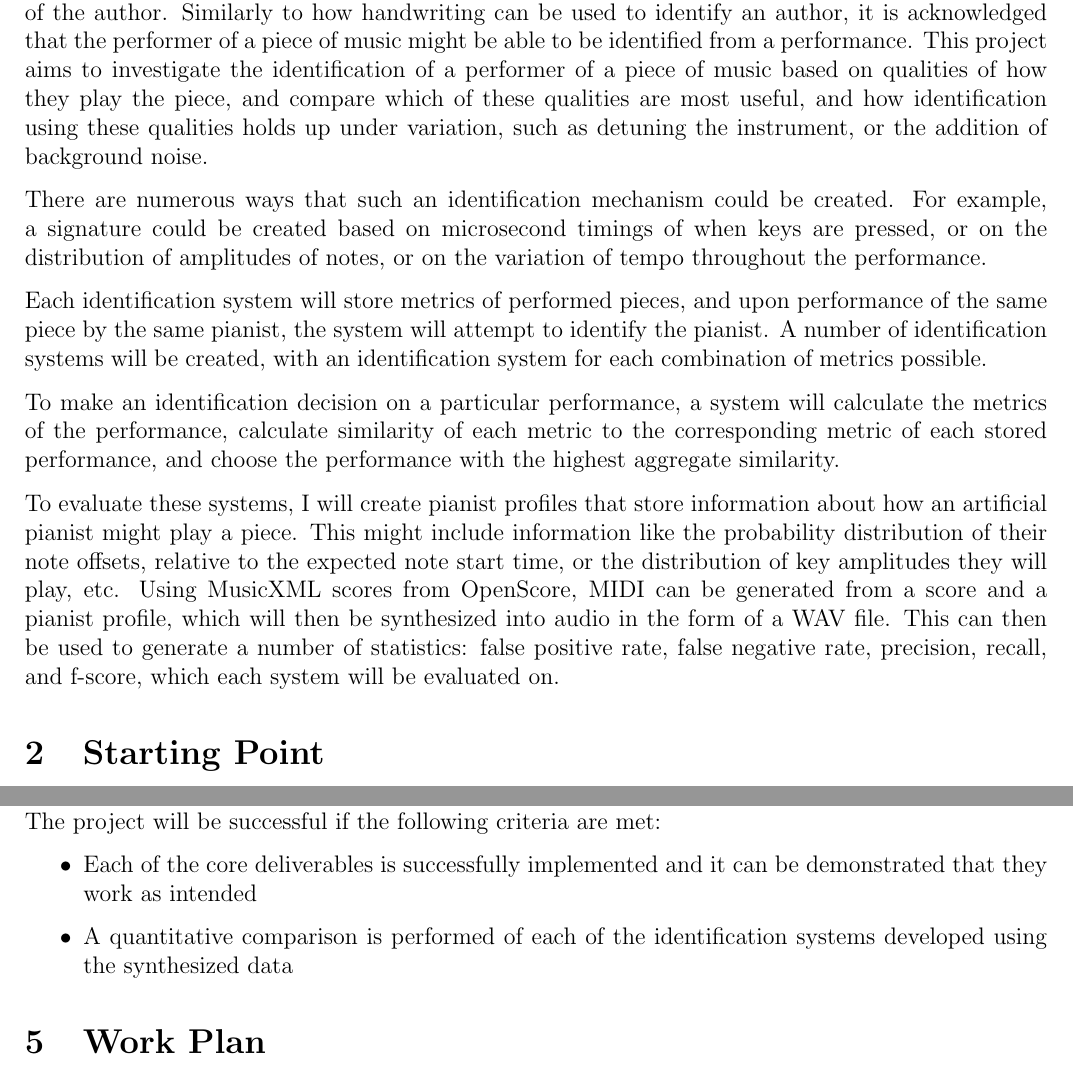
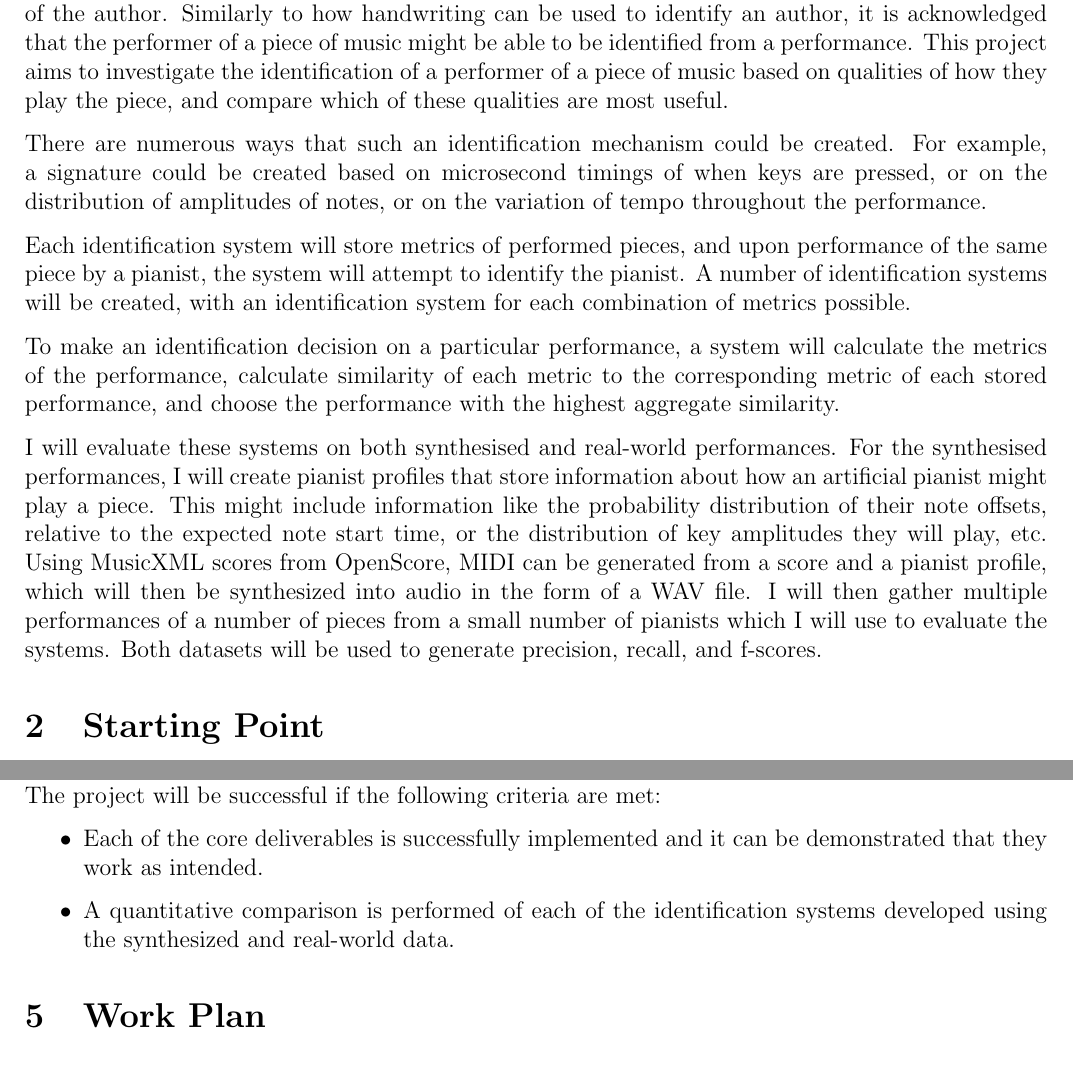
Before and after one commit to joseph-cheng/part-ii-project, a LaTeX document (proposal/proposal.tex): two parts of pages 2 and 4 of 6 before the commit and two parts of pages 1 and 3 of 5 after it, joined at a grey line, cut so that both start at the same text. Compiled offline with pdfLaTeX.

```diff
--- a/proposal/proposal.tex
+++ b/proposal/proposal.tex
@@ -7,18 +7,19 @@
 
 \bibliography{proposal}
 \begin{document}
-\includepdf[pages=-, pagecommand={}, width=\textwidth]{proposalform_filled.pdf}
+\includepdf[pages=-, pagecommand={}, width=\textwidth]{proposalform_filled3.pdf}
 \section{Introduction and Description of the Work}
 
-Individuals will have many behavioural traits that could be unique enough to identify them. For example, work has been done to identify the author of a written document based on the handwriting of the author. Similarly to how handwriting can be used to identify an author, it is acknowledged that the performer of a piece of music might be able to be identified from a performance. This project aims to investigate the identification of a performer of a piece of music based on qualities of how they play the piece, and compare which of these qualities are most useful, and how identification using these qualities holds up under variation, such as detuning the instrument, or the addition of background noise.
+Individuals will have many behavioural traits that could be unique enough to identify them. For example, work has been done to identify the author of a written document based on the handwriting of the author. Similarly to how handwriting can be used to identify an author, it is acknowledged that the performer of a piece of music might be able to be identified from a performance. This project aims to investigate the identification of a performer of a piece of music based on qualities of how they play the piece, and compare which of these qualities are most useful.
 
 There are numerous ways that such an identification mechanism could be created. For example, a signature could be created based on microsecond timings of when keys are pressed, or on the distribution of amplitudes of notes, or on the variation of tempo throughout the performance.
 
-Each identification system will store metrics of performed pieces, and upon performance of the same piece by the same pianist, the system will attempt to identify the pianist. A number of identification systems will be created, with an identification system for each combination of metrics possible.
+Each identification system will store metrics of performed pieces, and upon performance of the same piece by a pianist, the system will attempt to identify the pianist. A number of identification systems will be created, with an identification system for each combination of metrics possible.
 
 To make an identification decision on a particular performance, a system will calculate the metrics of the performance, calculate similarity of each metric to the corresponding metric of each stored performance, and choose the performance with the highest aggregate similarity.
 
-To evaluate these systems, I will create pianist profiles that store information about how an artificial pianist might play a piece. This might include information like the probability distribution of their note offsets, relative to the expected note start time, or the distribution of key amplitudes they will play, etc. Using MusicXML scores from OpenScore, MIDI can be generated from a score and a pianist profile, which will then be synthesized into audio in the form of a WAV file. This can then be used to generate a number of statistics: false positive rate, false negative rate, precision, recall, and f-score, which each system will be evaluated on.
+I will evaluate these systems on both synthesised and real-world performances. For the synthesised performances, I will create pianist profiles that store information about how an artificial pianist might play a piece. This might include information like the probability distribution of their note offsets, relative to the expected note start time, or the distribution of key amplitudes they will play, etc. Using MusicXML scores from OpenScore, MIDI can be generated from a score and a pianist profile, which will then be synthesized into audio in the form of a WAV file. I will then gather multiple performances of a number of pieces from a small number of pianists which I will use to evaluate the systems. Both datasets will be used to generate precision, recall, and f-scores.
+
 
 \section{Starting Point}
 
@@ -70,10 +71,10 @@
 \begin{itemize}
 
   \item
-Each of the core deliverables is successfully implemented and it can be demonstrated that they work as intended
+Each of the core deliverables is successfully implemented and it can be demonstrated that they work as intended.
 
 \item
-A quantitative comparison is performed of each of the identification systems developed using the synthesized data
+A quantitative comparison is performed of each of the identification systems developed using the synthesized and real-world data.
 \end{itemize}
 
 \section{Work Plan}
```
Also changed, not shown: proposal/proposal.bbl (deleted), proposal/proposal.pdf (deleted), proposal/proposalform.pdf (deleted), proposal/proposalform_filled.pdf (deleted), 9 other files.
